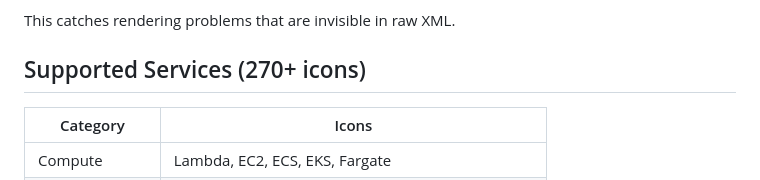
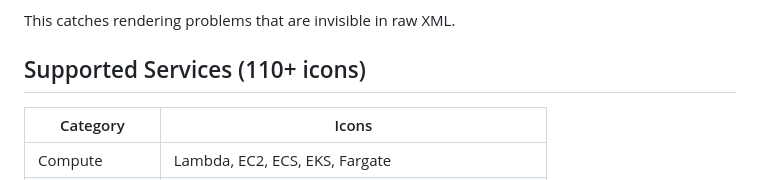
Before and after one commit to vidanov/aws-architecture-diagram-skill, a Markdown page: README.md, the part around the change. Drawn GitHub-style.

Commit message:
fix: correct supported icons count to 110+ (was 270+)

```diff
--- a/README.md
+++ b/README.md
@@ -139,7 +139,7 @@ The skill instructs the AI agent to:
 
 This catches rendering problems that are invisible in raw XML.
 
-## Supported Services (270+ icons)
+## Supported Services (110+ icons)
 
 | Category | Icons |
 |----------|-------|
```
